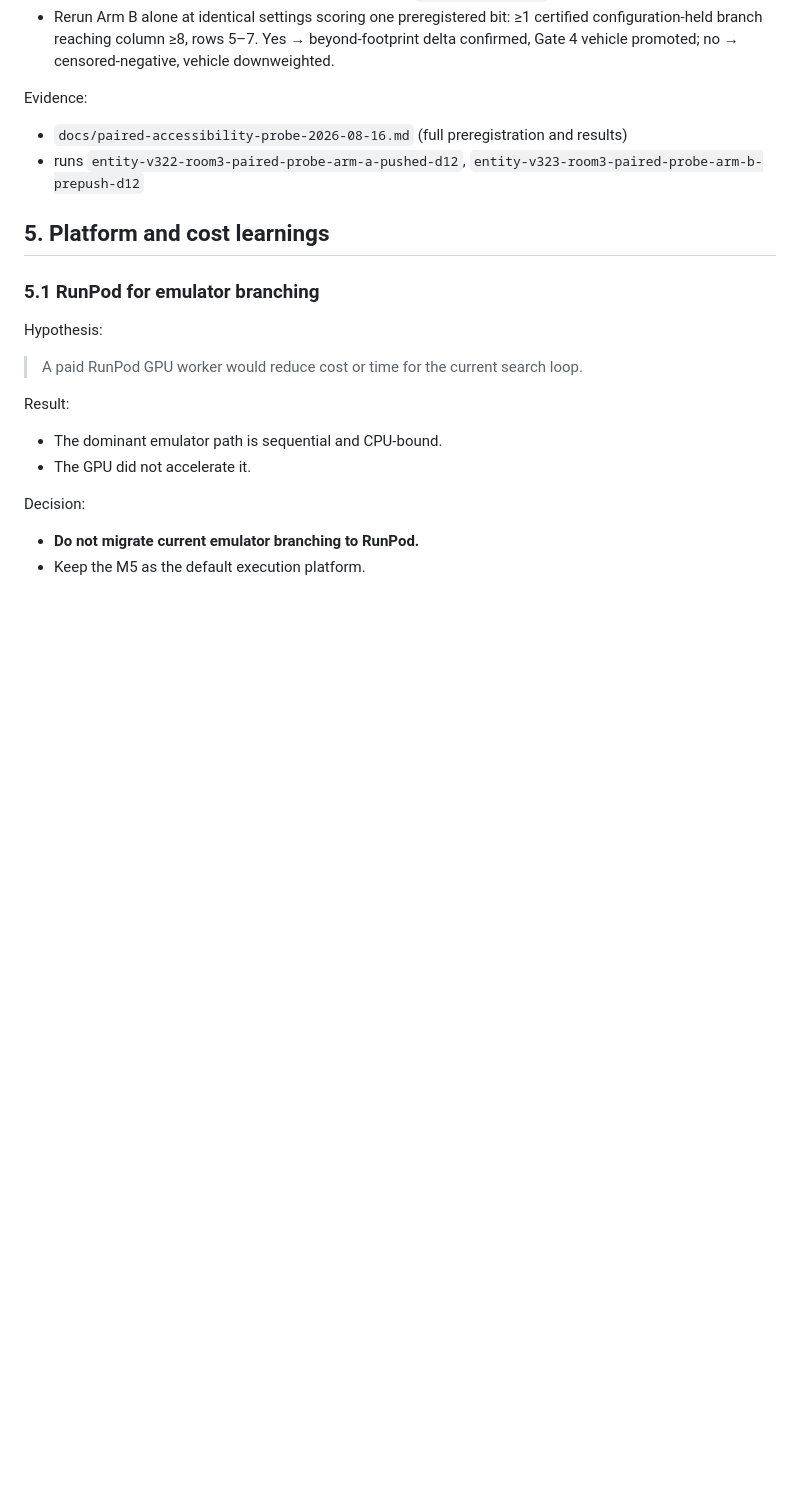
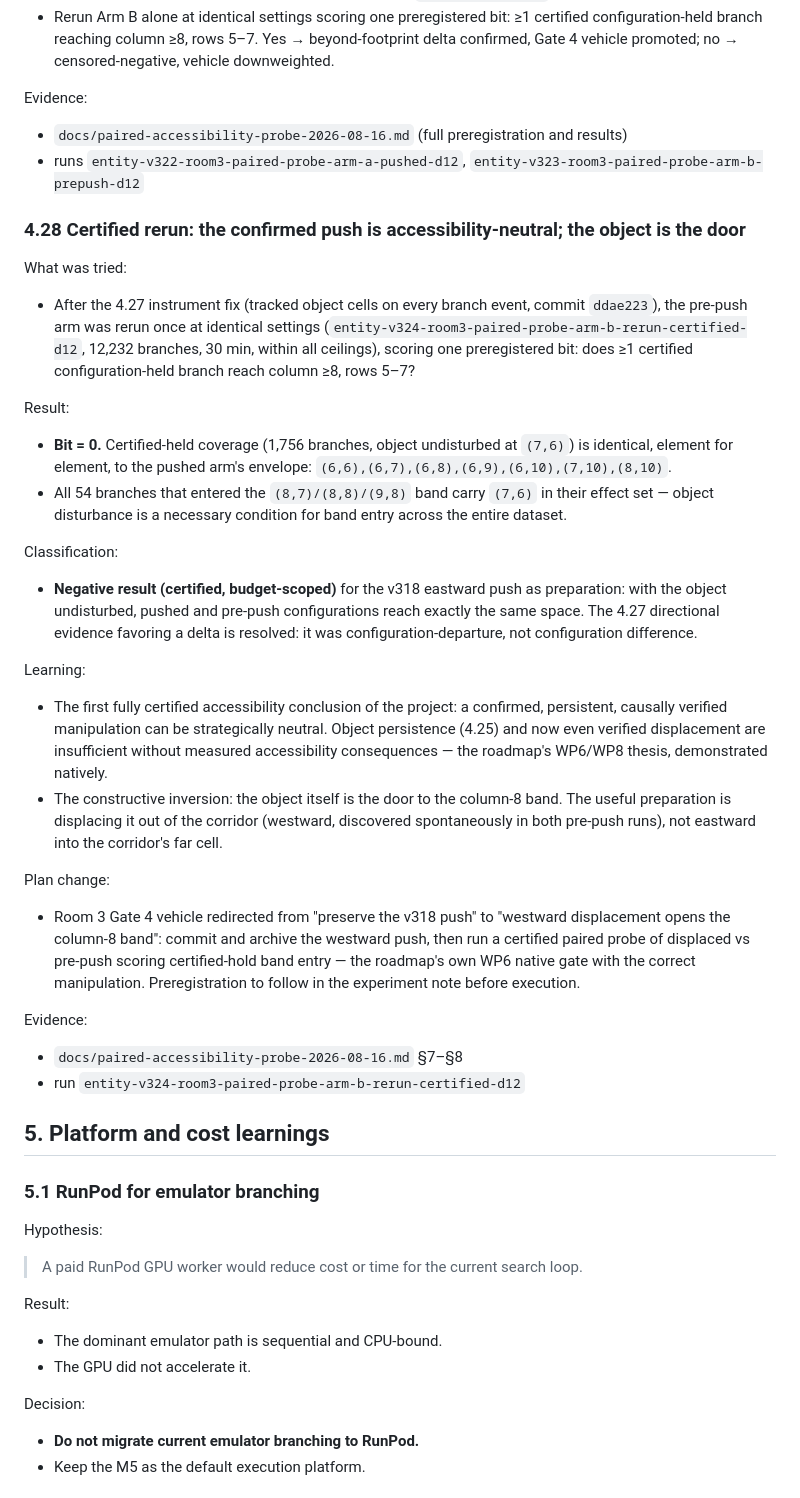
Before and after one commit to toddsherman/lolo-agent, a Markdown page: docs/learnings.md, the part around the change. Rendered like a GitHub page; blank space fills up the shorter version.

```diff
--- a/docs/learnings.md
+++ b/docs/learnings.md
@@ -1171,6 +1171,60 @@ Evidence:
 - runs `entity-v322-room3-paired-probe-arm-a-pushed-d12`,
   `entity-v323-room3-paired-probe-arm-b-prepush-d12`
 
+### 4.28 Certified rerun: the confirmed push is accessibility-neutral; the object is the door
+
+What was tried:
+
+- After the 4.27 instrument fix (tracked object cells on every branch
+  event, commit `ddae223`), the pre-push arm was rerun once at identical
+  settings (`entity-v324-room3-paired-probe-arm-b-rerun-certified-d12`,
+  12,232 branches, 30 min, within all ceilings), scoring one preregistered
+  bit: does ≥1 certified configuration-held branch reach column ≥8,
+  rows 5–7?
+
+Result:
+
+- **Bit = 0.** Certified-held coverage (1,756 branches, object undisturbed
+  at `(7,6)`) is identical, element for element, to the pushed arm's
+  envelope: `(6,6),(6,7),(6,8),(6,9),(6,10),(7,10),(8,10)`.
+- All 54 branches that entered the `(8,7)/(8,8)/(9,8)` band carry `(7,6)`
+  in their effect set — object disturbance is a necessary condition for
+  band entry across the entire dataset.
+
+Classification:
+
+- **Negative result (certified, budget-scoped)** for the v318 eastward
+  push as preparation: with the object undisturbed, pushed and pre-push
+  configurations reach exactly the same space. The 4.27 directional
+  evidence favoring a delta is resolved: it was configuration-departure,
+  not configuration difference.
+
+Learning:
+
+- The first fully certified accessibility conclusion of the project: a
+  confirmed, persistent, causally verified manipulation can be
+  strategically neutral. Object persistence (4.25) and now even verified
+  displacement are insufficient without measured accessibility
+  consequences — the roadmap's WP6/WP8 thesis, demonstrated natively.
+- The constructive inversion: the object itself is the door to the
+  column-8 band. The useful preparation is displacing it out of the
+  corridor (westward, discovered spontaneously in both pre-push runs),
+  not eastward into the corridor's far cell.
+
+Plan change:
+
+- Room 3 Gate 4 vehicle redirected from "preserve the v318 push" to
+  "westward displacement opens the column-8 band": commit and archive the
+  westward push, then run a certified paired probe of displaced vs
+  pre-push scoring certified-hold band entry — the roadmap's own WP6
+  native gate with the correct manipulation. Preregistration to follow in
+  the experiment note before execution.
+
+Evidence:
+
+- `docs/paired-accessibility-probe-2026-08-16.md` §7–§8
+- run `entity-v324-room3-paired-probe-arm-b-rerun-certified-d12`
+
 ## 5. Platform and cost learnings
 
 ### 5.1 RunPod for emulator branching
```
Also changed, not shown: docs/paired-accessibility-probe-2026-08-16.md (+42 -0 lines).
